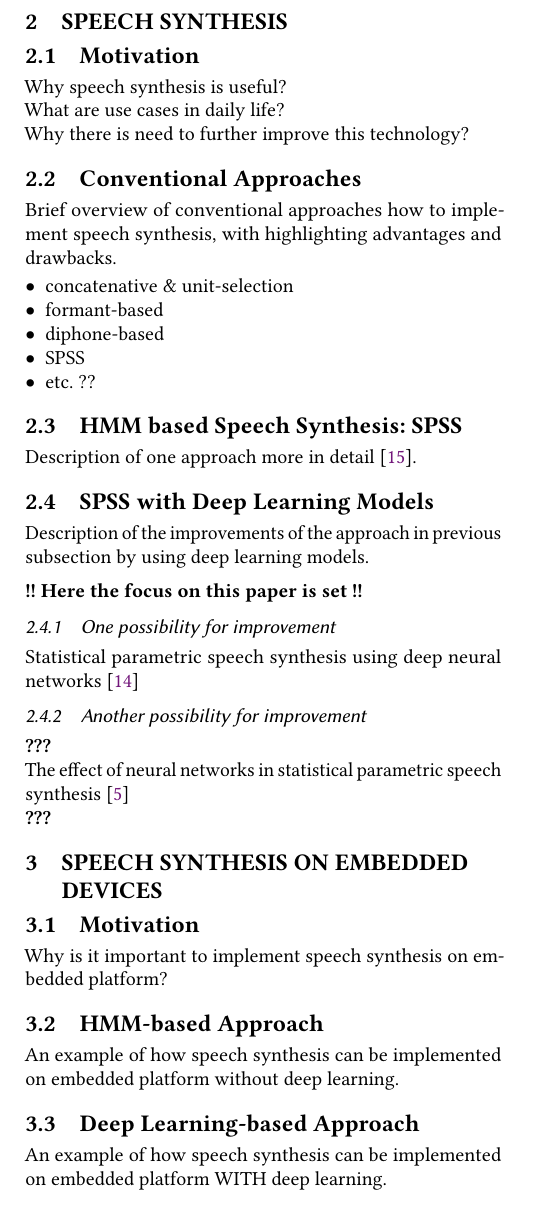
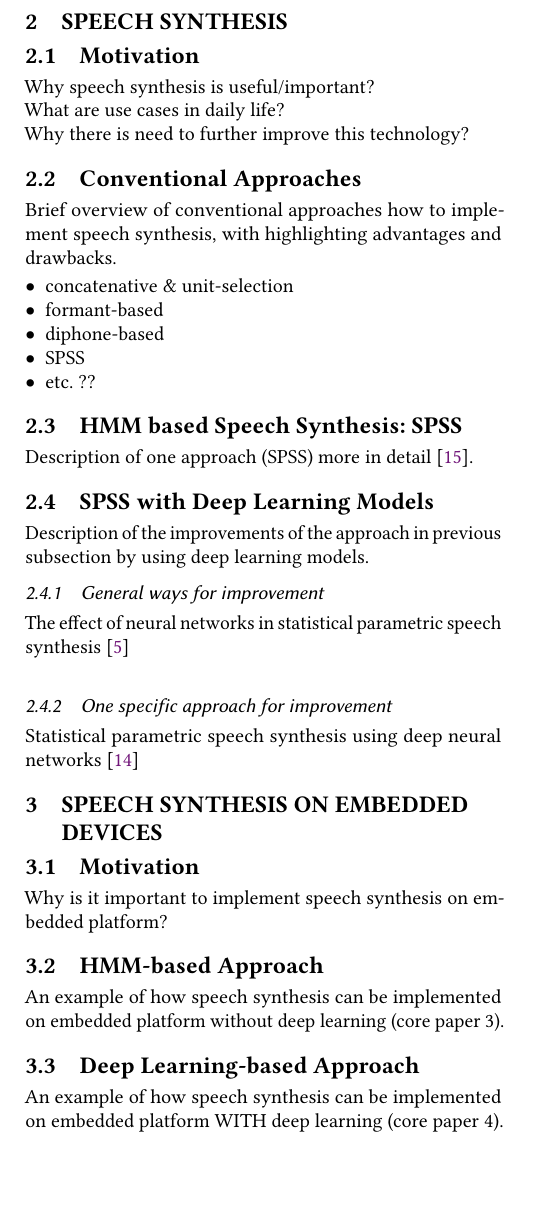
Before and after one commit to hannesb0/deeplearning, a LaTeX paper (main.tex, which reads doc/body2.tex): part of page 3 of 4, cut so that both start at the same text, the shorter picture padded with empty space. Compiled offline with pdfLaTeX.

Commit message:
changes some small things

```diff
--- a/doc/body2.tex
+++ b/doc/body2.tex
@@ -18,9 +18,10 @@
 
 \subsection{Motivation}
 
-Why speech synthesis is useful?\\What are use cases in daily life?\\Why there is need to further improve this technology?
+Why speech synthesis is useful/important?\\What are use cases in daily life?\\Why there is need to further improve this technology?
 
 \subsection{Conventional Approaches}
+\label{subsec:convenspeech}
 
 Brief overview of conventional approaches how to implement speech synthesis, with highlighting advantages and drawbacks.
 
@@ -33,22 +34,22 @@ Brief overview of conventional approaches how to implement speech synthesis, wit
 \end{itemize}
 
 \subsection{HMM based Speech Synthesis: \ac{SPSS}}
+\label{subsec:hmmspeech}
 
-Description of one approach more in detail \cite{zen:statistical}.
+Description of one approach (\ac{SPSS}) more in detail \cite{zen:statistical}.
 
 \subsection{\ac{SPSS} with Deep Learning Models}
+\label{subsec:deepspeech}
 
-Description of the improvements of the approach in previous subsection by using deep learning models. \\[0.5em]\textbf{!!~Here the focus on this paper is set~!!}
+Description of the improvements of the approach in previous subsection by using deep learning models.
 
-\subsubsection{One possibility for improvement}
+\subsubsection{General ways for improvement}
+
+The effect of neural networks in statistical parametric speech synthesis \cite{hashimoto:effect}\\
+
+\subsubsection{One specific approach for improvement}
 
 Statistical parametric speech synthesis using deep neural networks \cite{zen:deepstatistical}
-
-\subsubsection{Another possibility for improvement}
-
-\textbf{???}\\
-The effect of neural networks in statistical parametric speech synthesis \cite{hashimoto:effect}\\
-\textbf{???}
 
 \section{Speech Synthesis on Embedded Devices}
 \label{sec:embeddedspeech}
@@ -58,11 +59,13 @@ The effect of neural networks in statistical parametric speech synthesis \cite{h
 Why is it important to implement speech synthesis on embedded platform?
 
 \subsection{\ac{HMM}-based Approach}
+\label{subsec:hmmembedded}
 
-An example of how speech synthesis can be implemented on embedded platform without deep learning.
+An example of how speech synthesis can be implemented on embedded platform without deep learning (core paper~3).
 
 \subsection{Deep Learning-based Approach}
+\label{subsec:deepembedded}
 
-An example of how speech synthesis can be implemented on embedded platform WITH deep learning.
+An example of how speech synthesis can be implemented on embedded platform WITH deep learning (core paper 4).
 
 \clearpage
```
Also changed, not shown: doc/body2.tex (2 more changed lines).
